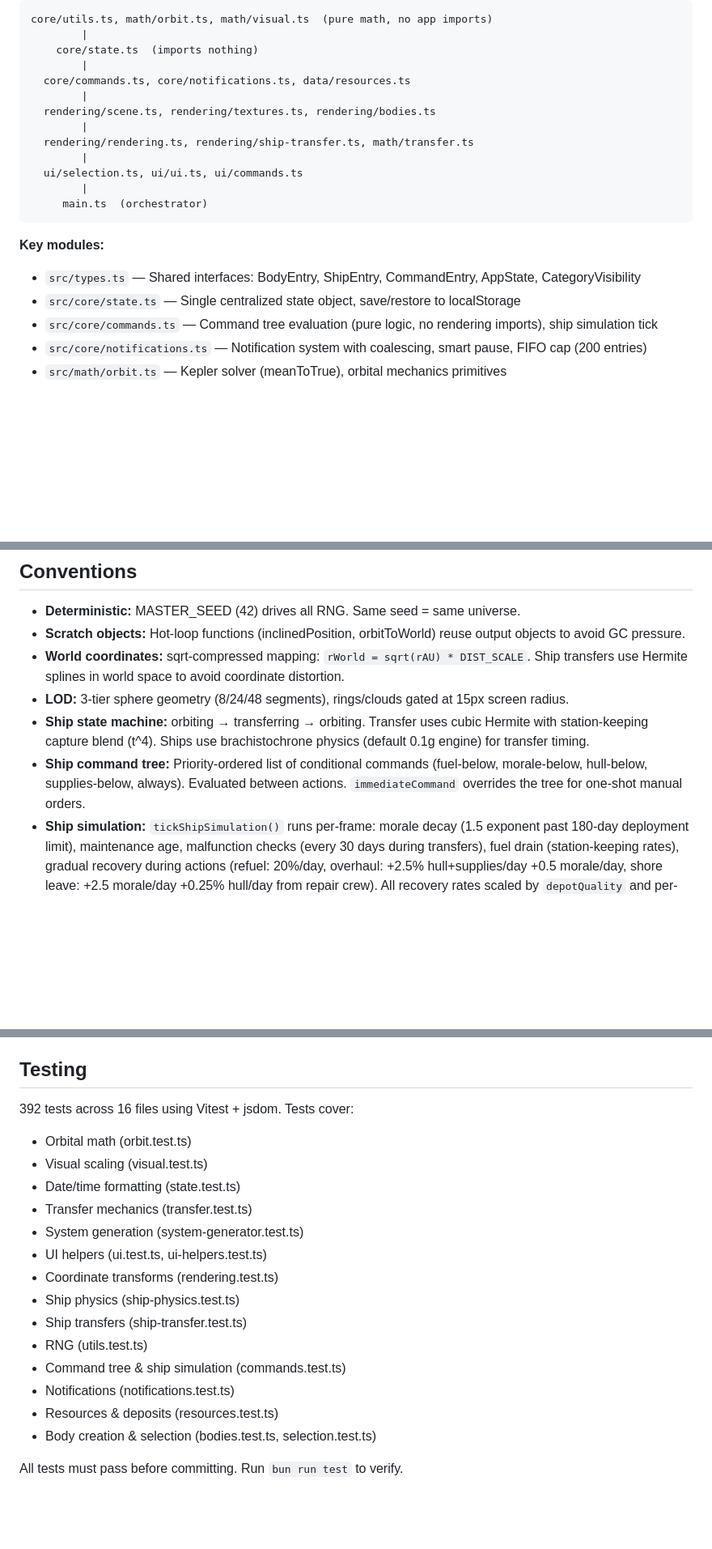
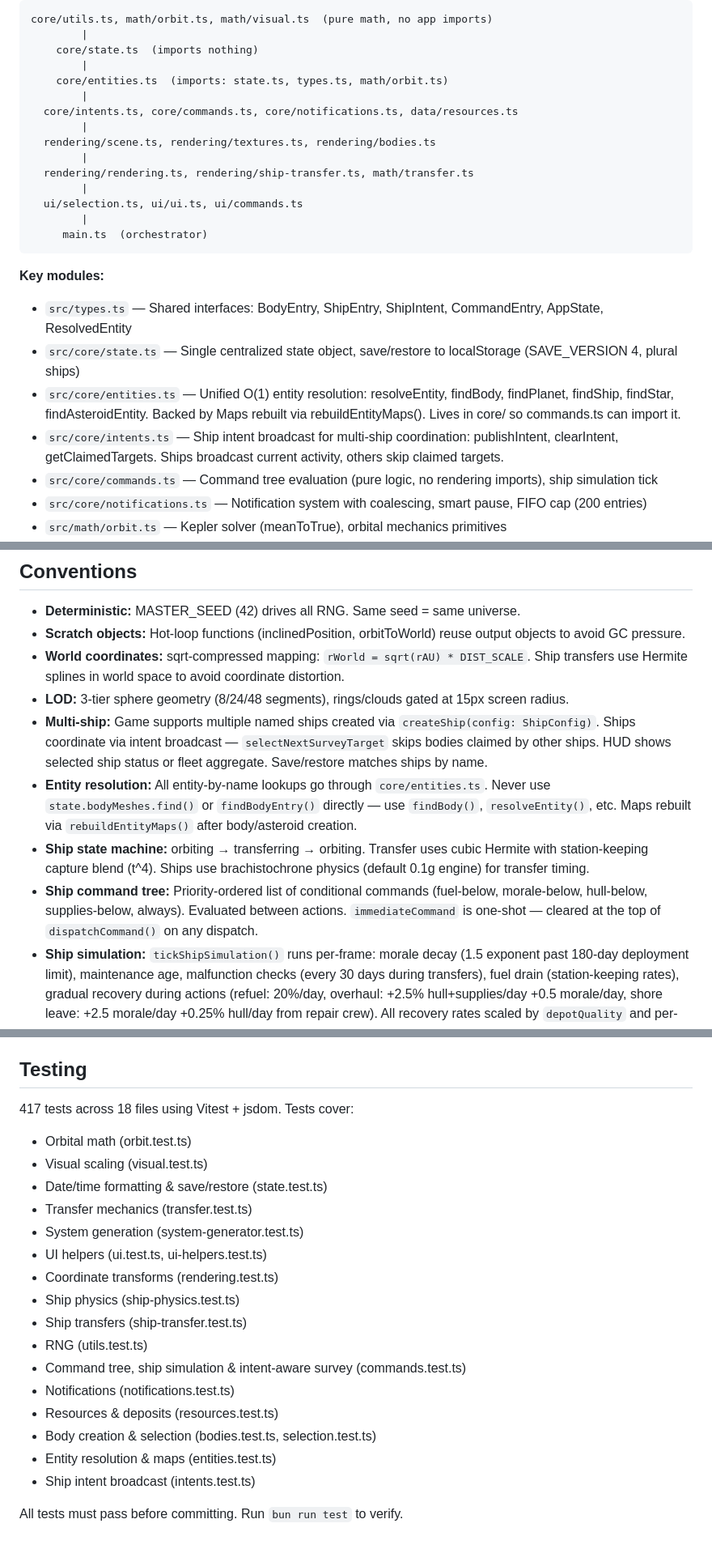
Before and after one commit to ilude/drift, a Markdown page: .claude/CLAUDE.md, 3 parts joined by grey strips. Shown at 81% size. GitHub-like rendering; blank space fills up the shorter version.

Commit message:
docs: update CLAUDE.md for multi-ship architecture
- Added core/entities.ts and core/intents.ts to file tree and import hierarchy
- Updated key modules list with entities and intents descriptions
- Added multi-ship and entity resolution conventions
- Clarified immediateCommand is cleared on any dispatch (not just transfer)
- Updated test count: 417 tests across 18 files
- Added entities.test.ts and intents.test.ts to test coverage list
- Updated state.ts description for SAVE_VERSION 4 and plural ships

````diff
--- a/.claude/CLAUDE.md
+++ b/.claude/CLAUDE.md
@@ -43,7 +45,9 @@ core/utils.ts, math/orbit.ts, math/visual.ts  (pure math, no app imports)
         |
     core/state.ts  (imports nothing)
         |
-  core/commands.ts, core/notifications.ts, data/resources.ts
+    core/entities.ts  (imports: state.ts, types.ts, math/orbit.ts)
+        |
+  core/intents.ts, core/commands.ts, core/notifications.ts, data/resources.ts
         |
   rendering/scene.ts, rendering/textures.ts, rendering/bodies.ts
         |
@@ -55,8 +59,10 @@ core/utils.ts, math/orbit.ts, math/visual.ts  (pure math, no app imports)
 ```
 
 **Key modules:**
-- `src/types.ts` — Shared interfaces: BodyEntry, ShipEntry, CommandEntry, AppState, CategoryVisibility
-- `src/core/state.ts` — Single centralized state object, save/restore to localStorage
+- `src/types.ts` — Shared interfaces: BodyEntry, ShipEntry, ShipIntent, CommandEntry, AppState, ResolvedEntity
+- `src/core/state.ts` — Single centralized state object, save/restore to localStorage (SAVE_VERSION 4, plural ships)
+- `src/core/entities.ts` — Unified O(1) entity resolution: resolveEntity, findBody, findPlanet, findShip, findStar, findAsteroidEntity. Backed by Maps rebuilt via rebuildEntityMaps(). Lives in core/ so commands.ts can import it.
+- `src/core/intents.ts` — Ship intent broadcast for multi-ship coordination: publishIntent, clearIntent, getClaimedTargets. Ships broadcast current activity, others skip claimed targets.
 - `src/core/commands.ts` — Command tree evaluation (pure logic, no rendering imports), ship simulation tick
 - `src/core/notifications.ts` — Notification system with coalescing, smart pause, FIFO cap (200 entries)
 - `src/math/orbit.ts` — Kepler solver (meanToTrue), orbital mechanics primitives
@@ -82,8 +88,10 @@ core/utils.ts, math/orbit.ts, math/visual.ts  (pure math, no app imports)
 - **Scratch objects:** Hot-loop functions (inclinedPosition, orbitToWorld) reuse output objects to avoid GC pressure.
 - **World coordinates:** sqrt-compressed mapping: `rWorld = sqrt(rAU) * DIST_SCALE`. Ship transfers use Hermite splines in world space to avoid coordinate distortion.
 - **LOD:** 3-tier sphere geometry (8/24/48 segments), rings/clouds gated at 15px screen radius.
+- **Multi-ship:** Game supports multiple named ships created via `createShip(config: ShipConfig)`. Ships coordinate via intent broadcast — `selectNextSurveyTarget` skips bodies claimed by other ships. HUD shows selected ship status or fleet aggregate. Save/restore matches ships by name.
+- **Entity resolution:** All entity-by-name lookups go through `core/entities.ts`. Never use `state.bodyMeshes.find()` or `findBodyEntry()` directly — use `findBody()`, `resolveEntity()`, etc. Maps rebuilt via `rebuildEntityMaps()` after body/asteroid creation.
 - **Ship state machine:** orbiting → transferring → orbiting. Transfer uses cubic Hermite with station-keeping capture blend (t^4). Ships use brachistochrone physics (default 0.1g engine) for transfer timing.
-- **Ship command tree:** Priority-ordered list of conditional commands (fuel-below, morale-below, hull-below, supplies-below, always). Evaluated between actions. `immediateCommand` overrides the tree for one-shot manual orders.
+- **Ship command tree:** Priority-ordered list of conditional commands (fuel-below, morale-below, hull-below, supplies-below, always). Evaluated between actions. `immediateCommand` is one-shot — cleared at the top of `dispatchCommand()` on any dispatch.
 - **Ship simulation:** `tickShipSimulation()` runs per-frame: morale decay (1.5 exponent past 180-day deployment limit), maintenance age, malfunction checks (every 30 days during transfers), fuel drain (station-keeping rates), gradual recovery during actions (refuel: 20%/day, overhaul: +2.5% hull+supplies/day +0.5 morale/day, shore leave: +2.5 morale/day +0.25% hull/day from repair crew). All recovery rates scaled by `depotQuality` and per-system hardness multipliers.
 - **Survey system:** Multi-level surveys (1-3) revealing progressively rarer resources. Duration scales with body type and crew/hull condition. `surveyMultiplier` state setting for difficulty tuning.
 - **Rate modifier pattern:** Every rate-based game system uses two orthogonal scaling axes:
@@ -98,10 +106,10 @@ core/utils.ts, math/orbit.ts, math/visual.ts  (pure math, no app imports)
 
 ## Testing
 
-392 tests across 16 files using Vitest + jsdom. Tests cover:
+417 tests across 18 files using Vitest + jsdom. Tests cover:
 - Orbital math (orbit.test.ts)
 - Visual scaling (visual.test.ts)
-- Date/time formatting (state.test.ts)
+- Date/time formatting & save/restore (state.test.ts)
 - Transfer mechanics (transfer.test.ts)
 - System generation (system-generator.test.ts)
 - UI helpers (ui.test.ts, ui-helpers.test.ts)
@@ -109,9 +117,11 @@ core/utils.ts, math/orbit.ts, math/visual.ts  (pure math, no app imports)
 - Ship physics (ship-physics.test.ts)
 - Ship transfers (ship-transfer.test.ts)
 - RNG (utils.test.ts)
-- Command tree & ship simulation (commands.test.ts)
+- Command tree, ship simulation & intent-aware survey (commands.test.ts)
 - Notifications (notifications.test.ts)
 - Resources & deposits (resources.test.ts)
 - Body creation & selection (bodies.test.ts, selection.test.ts)
+- Entity resolution & maps (entities.test.ts)
+- Ship intent broadcast (intents.test.ts)
 
 All tests must pass before committing. Run `bun run test` to verify.
````
Also changed, not shown: other parts of .claude/CLAUDE.md (+2 -0 lines).
